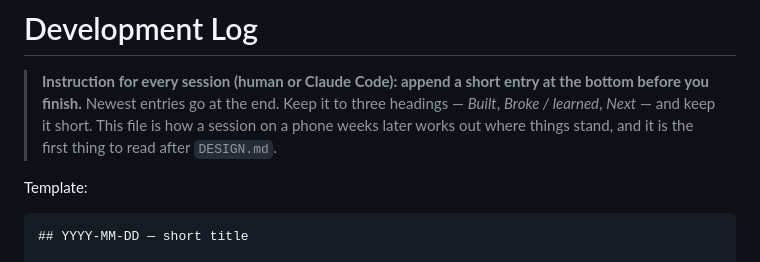
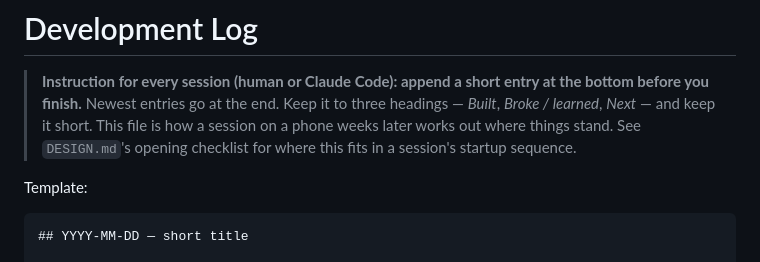
Before and after one commit to sylviesokolov-cyber/country-management, a Markdown page: DEVLOG.md, the part around the change. GitHub-like rendering.

```diff
--- a/DEVLOG.md
+++ b/DEVLOG.md
@@ -2,9 +2,10 @@
 
 > **Instruction for every session (human or Claude Code): append a short entry
 > at the bottom before you finish.** Newest entries go at the end. Keep it to
-> three headings — *Built*, *Broke / learned*, *Next* — and keep it short. This
-> file is how a session on a phone weeks later works out where things stand,
-> and it is the first thing to read after `DESIGN.md`.
+> three headings — *Built*, *Broke / learned*, *Next* — and keep it short.
+> This file is how a session on a phone weeks later works out where things
+> stand. See `DESIGN.md`'s opening checklist for where this fits in a
+> session's startup sequence.
 
 Template:
 
```
Also changed, not shown: DESIGN.md (+15 -4 lines), README.md (+1 -1 lines).
